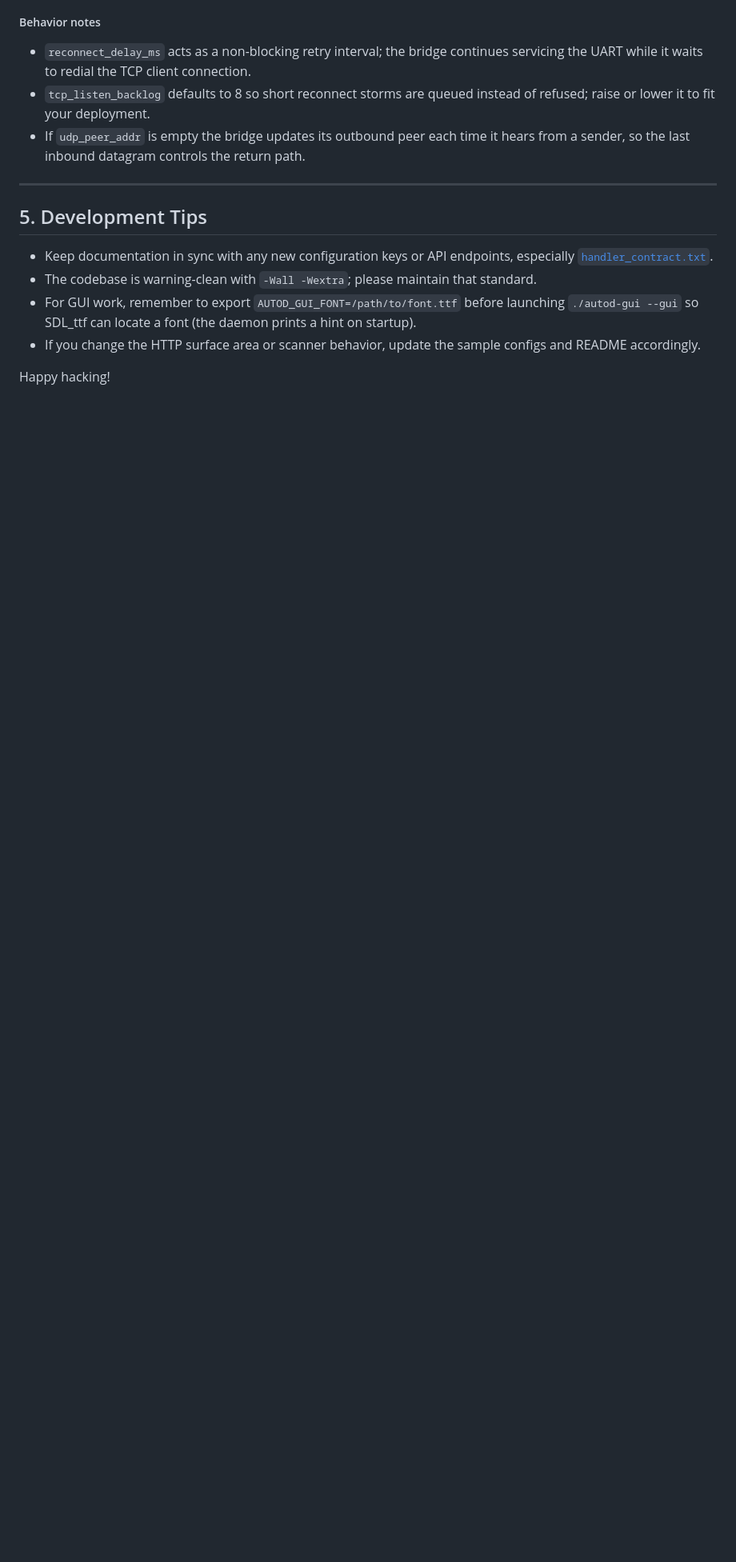
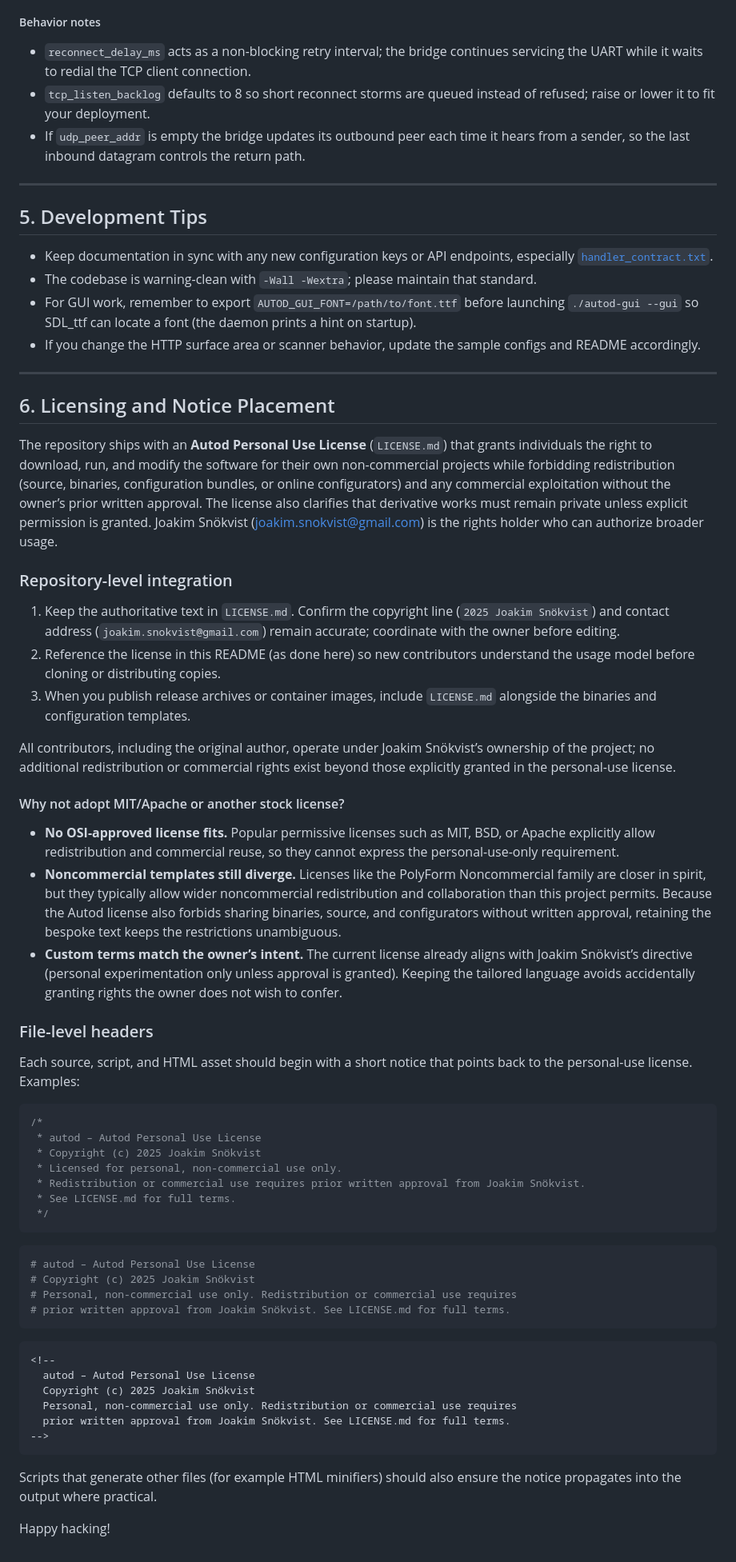
Before and after one commit to snokvist/autod, a Markdown page: README.md, the part around the change printed below. Shown: that part at 80% size. GitHub-like rendering; blank space fills up the shorter version.

Commit message:
Explain lack of MIT-equivalent license

````diff
--- a/README.md
+++ b/README.md
@@ -191,4 +202,56 @@ The daemon keeps ring buffers for both directions so short writes (for example w
 - For GUI work, remember to export `AUTOD_GUI_FONT=/path/to/font.ttf` before launching `./autod-gui --gui` so SDL_ttf can locate a font (the daemon prints a hint on startup).
 - If you change the HTTP surface area or scanner behavior, update the sample configs and README accordingly.
 
+---
+
+## 6. Licensing and Notice Placement
+
+The repository ships with an **Autod Personal Use License** (`LICENSE.md`) that grants individuals the right to download, run, and modify the software for their own non-commercial projects while forbidding redistribution (source, binaries, configuration bundles, or online configurators) and any commercial exploitation without the owner’s prior written approval. The license also clarifies that derivative works must remain private unless explicit permission is granted. Joakim Snökvist (joakim.snokvist@gmail.com) is the rights holder who can authorize broader usage.
+
+### Repository-level integration
+
+1. Keep the authoritative text in `LICENSE.md`. Confirm the copyright line (`2025 Joakim Snökvist`) and contact address (`joakim.snokvist@gmail.com`) remain accurate; coordinate with the owner before editing.
+2. Reference the license in this README (as done here) so new contributors understand the usage model before cloning or distributing copies.
+3. When you publish release archives or container images, include `LICENSE.md` alongside the binaries and configuration templates.
+
+All contributors, including the original author, operate under Joakim Snökvist’s ownership of the project; no additional redistribution or commercial rights exist beyond those explicitly granted in the personal-use license.
+
+#### Why not adopt MIT/Apache or another stock license?
+
+- **No OSI-approved license fits.** Popular permissive licenses such as MIT, BSD, or Apache explicitly allow redistribution and commercial reuse, so they cannot express the personal-use-only requirement.
+- **Noncommercial templates still diverge.** Licenses like the PolyForm Noncommercial family are closer in spirit, but they typically allow wider noncommercial redistribution and collaboration than this project permits. Because the Autod license also forbids sharing binaries, source, and configurators without written approval, retaining the bespoke text keeps the restrictions unambiguous.
+- **Custom terms match the owner’s intent.** The current license already aligns with Joakim Snökvist’s directive (personal experimentation only unless approval is granted). Keeping the tailored language avoids accidentally granting rights the owner does not wish to confer.
+
+### File-level headers
+
+Each source, script, and HTML asset should begin with a short notice that points back to the personal-use license. Examples:
+
+```c
+/*
+ * autod – Autod Personal Use License
+ * Copyright (c) 2025 Joakim Snökvist
+ * Licensed for personal, non-commercial use only.
+ * Redistribution or commercial use requires prior written approval from Joakim Snökvist.
+ * See LICENSE.md for full terms.
+ */
+```
+
+```sh
+# autod – Autod Personal Use License
+# Copyright (c) 2025 Joakim Snökvist
+# Personal, non-commercial use only. Redistribution or commercial use requires
+# prior written approval from Joakim Snökvist. See LICENSE.md for full terms.
+```
+
+```html
+<!--
+  autod – Autod Personal Use License
+  Copyright (c) 2025 Joakim Snökvist
+  Personal, non-commercial use only. Redistribution or commercial use requires
+  prior written approval from Joakim Snökvist. See LICENSE.md for full terms.
+-->
+```
+
+Scripts that generate other files (for example HTML minifiers) should also ensure the notice propagates into the output where practical.
+
 Happy hacking!
````
Also changed, not shown: other parts of README.md (+16 -5 lines), LICENSE.md (added, +20 -0 lines).
